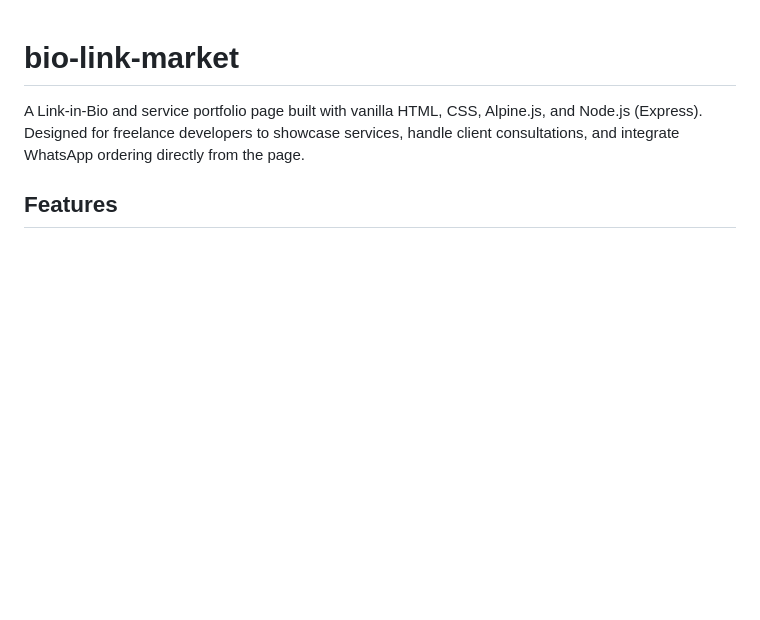
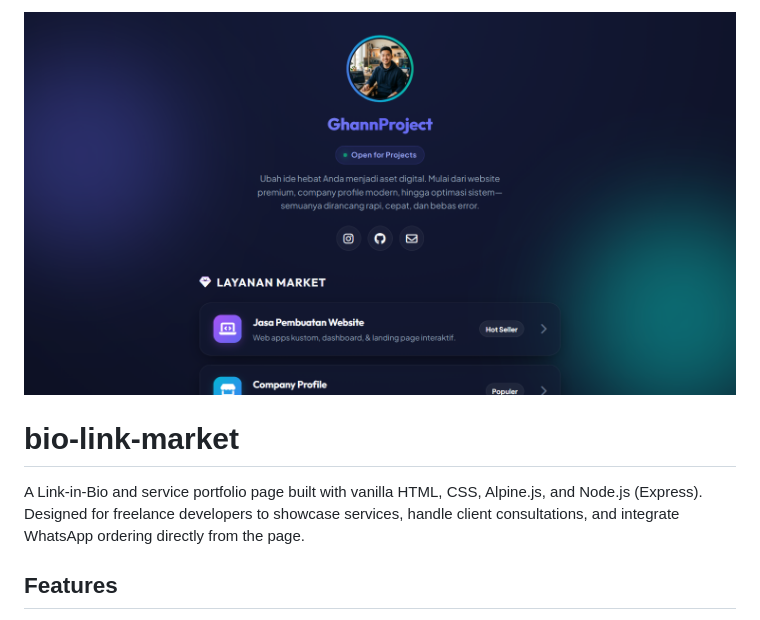
Before and after one commit to ghaniproject/bio-link-market, a Markdown page: README.md, the part around the change. GitHub-like rendering; pictures changed too: assets/web-sample.png (added); blank space fills up the shorter version.

Commit message:
add web sample jumbotron to readme

```diff
--- a/README.md
+++ b/README.md
@@ -1,3 +1,6 @@
+<img src="assets/web-sample.png" alt="">
+
+
 # bio-link-market
 
 A Link-in-Bio and service portfolio page built with vanilla HTML, CSS, Alpine.js, and Node.js (Express). Designed for freelance developers to showcase services, handle client consultations, and integrate WhatsApp ordering directly from the page.
```
